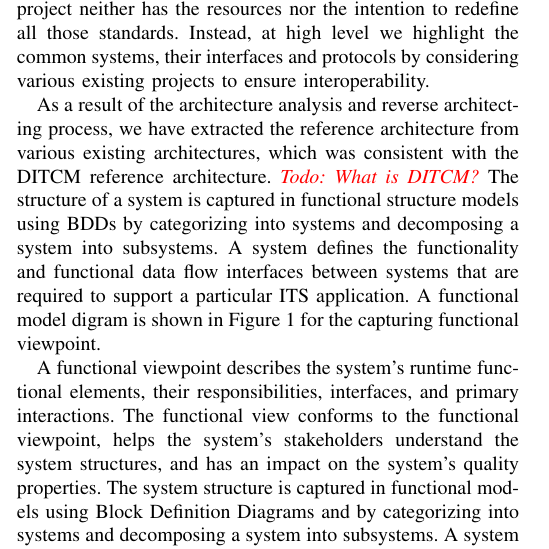
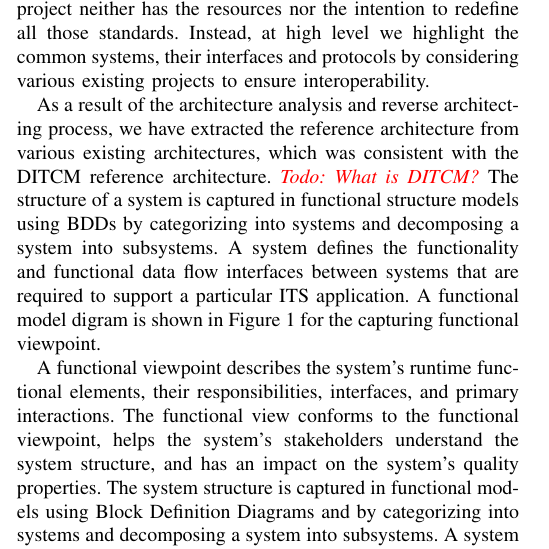
Before and after one commit to kpriyanka0305/C-ITS-Architecture-Paper, a LaTeX paper (conference_071817.tex): part of one column of page 2 of 3, cut so that both start at the same text. Compiled offline with pdfLaTeX; a missing font is replaced by an installed copy or a similar font; a LaTeX package or settings file that is missing is left out.

Commit message:
use correct apostrophes

```diff
--- a/conference_071817.tex
+++ b/conference_071817.tex
@@ -150,7 +150,7 @@ A functional model digram is shown in Figure \ref{functional} for the capturing
 
 
 A functional viewpoint describes the system's runtime functional elements, their responsibilities, interfaces, and primary interactions.
-The functional view conforms to the functional viewpoint, helps the system’s stakeholders understand the system structures, and has an impact on the system’s quality properties.
+The functional view conforms to the functional viewpoint, helps the system's stakeholders understand the system structure, and has an impact on the system's quality properties.
 The system structure is captured in functional models using Block Definition Diagrams and by categorizing into systems and decomposing a system into subsystems.
 A system defines the functionality and functional data flow interfaces between systems that are required to support a particular ITS application.
 Information flows depict the exchange of information between subsystems.
```
